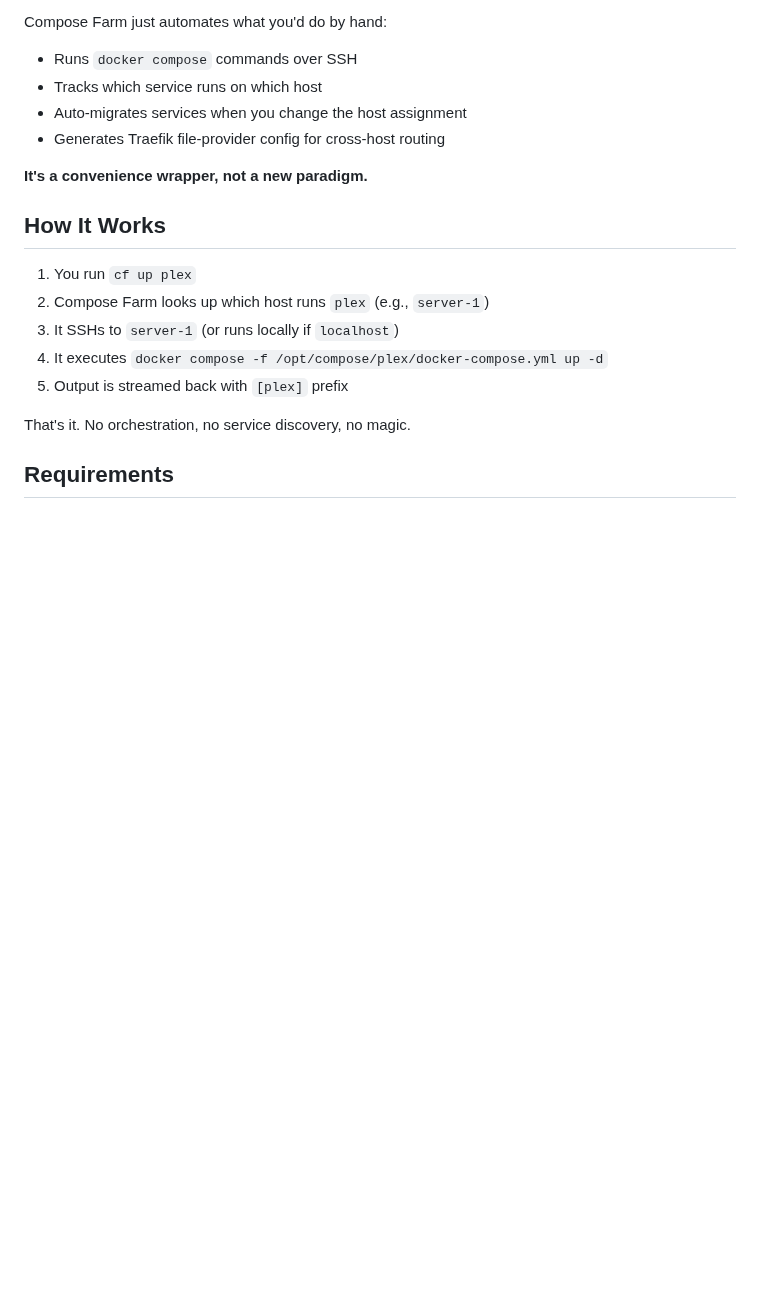
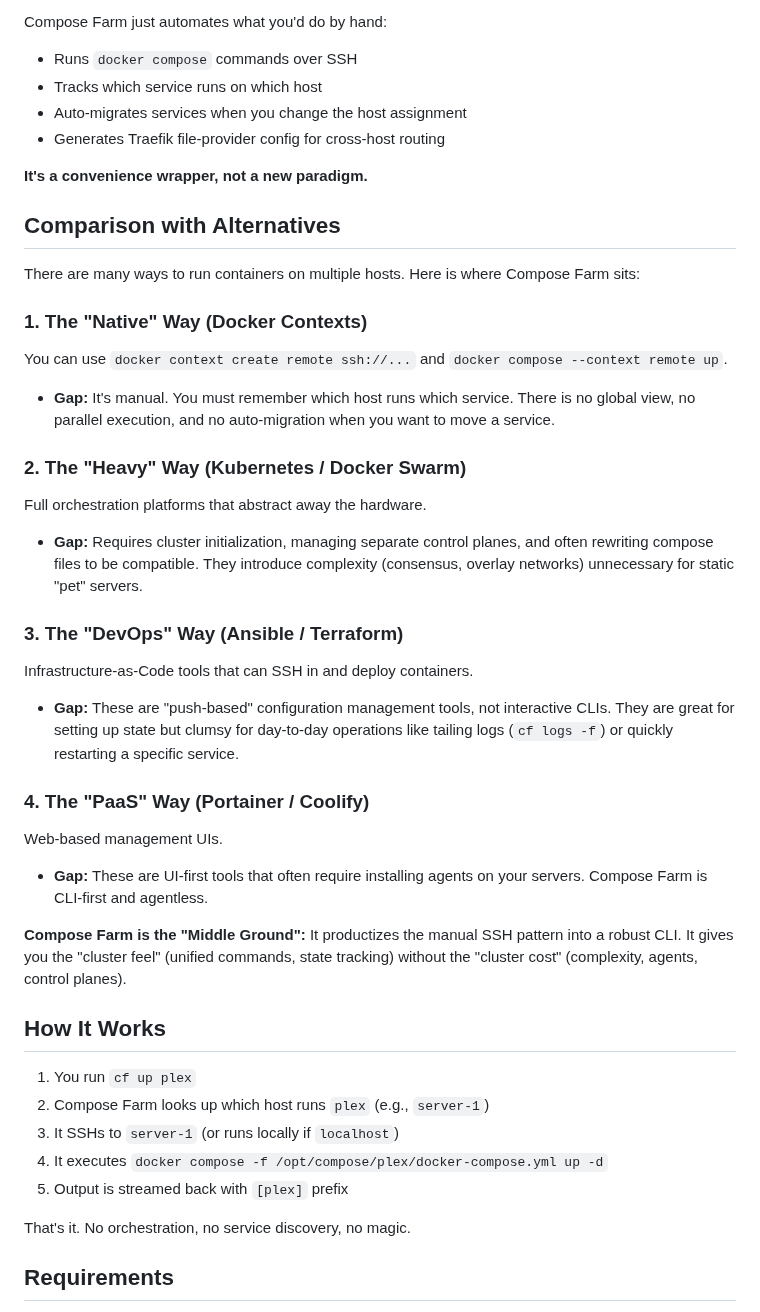
Before and after one commit to basnijholt/compose-farm, a Markdown page: README.md, the part around the change. GitHub-like rendering; blank space fills up the shorter version.

Commit message:
docs: add comparison with alternatives to README

```diff
--- a/README.md
+++ b/README.md
@@ -58,6 +58,28 @@ Compose Farm just automates what you'd do by hand:
 - Generates Traefik file-provider config for cross-host routing
 
 **It's a convenience wrapper, not a new paradigm.**
+
+## Comparison with Alternatives
+
+There are many ways to run containers on multiple hosts. Here is where Compose Farm sits:
+
+### 1. The "Native" Way (Docker Contexts)
+You can use `docker context create remote ssh://...` and `docker compose --context remote up`.
+*   **Gap:** It's manual. You must remember which host runs which service. There is no global view, no parallel execution, and no auto-migration when you want to move a service.
+
+### 2. The "Heavy" Way (Kubernetes / Docker Swarm)
+Full orchestration platforms that abstract away the hardware.
+*   **Gap:** Requires cluster initialization, managing separate control planes, and often rewriting compose files to be compatible. They introduce complexity (consensus, overlay networks) unnecessary for static "pet" servers.
+
+### 3. The "DevOps" Way (Ansible / Terraform)
+Infrastructure-as-Code tools that can SSH in and deploy containers.
+*   **Gap:** These are "push-based" configuration management tools, not interactive CLIs. They are great for setting up state but clumsy for day-to-day operations like tailing logs (`cf logs -f`) or quickly restarting a specific service.
+
+### 4. The "PaaS" Way (Portainer / Coolify)
+Web-based management UIs.
+*   **Gap:** These are UI-first tools that often require installing agents on your servers. Compose Farm is CLI-first and agentless.
+
+**Compose Farm is the "Middle Ground":** It productizes the manual SSH pattern into a robust CLI. It gives you the "cluster feel" (unified commands, state tracking) without the "cluster cost" (complexity, agents, control planes).
 
 ## How It Works
 
```
